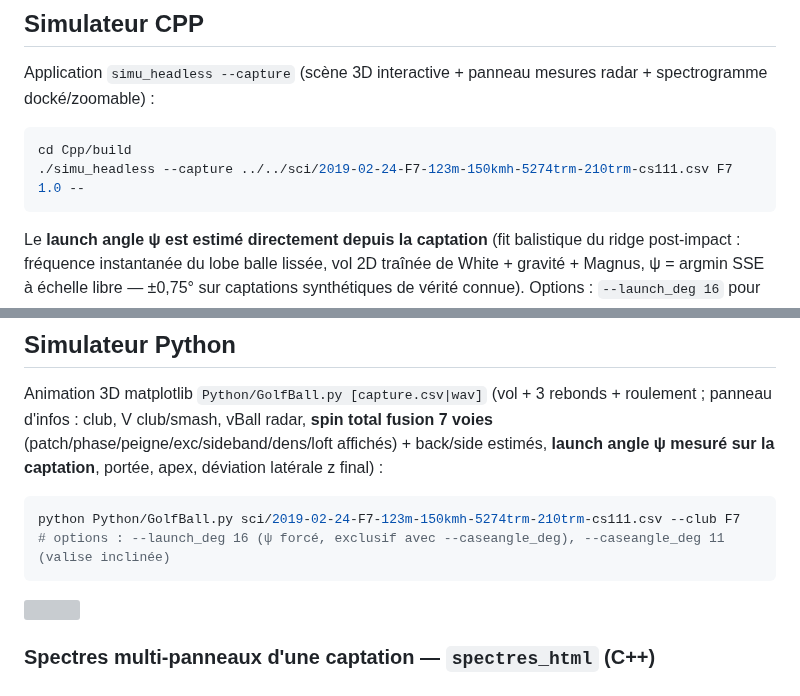
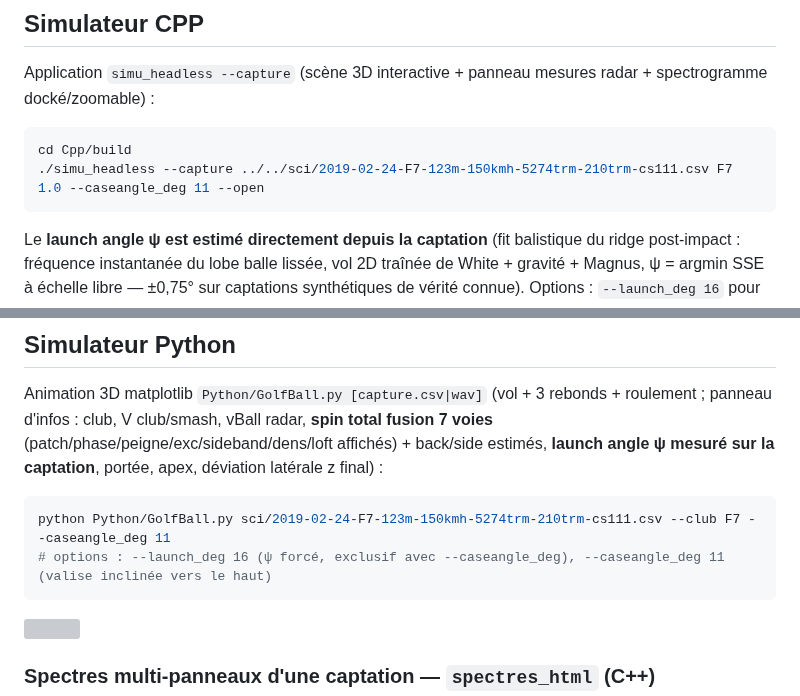
Before and after one commit to philippematthieu/CaptureGolfBallRadar, a Markdown page: README.md, 2 parts joined by grey strips. Drawn GitHub-style; grey boxes are pictures that could not be loaded.

Commit message:
README racine : exemple principal avec --caseangle_deg 11 --open (angle valise + ouverture auto du HTML)

````diff
--- a/README.md
+++ b/README.md
@@ -12,7 +12,7 @@
 Application `simu_headless --capture` (scène 3D interactive + panneau mesures radar + spectrogramme docké/zoomable) :
 ```shell
 cd Cpp/build
-./simu_headless --capture ../../sci/2019-02-24-F7-123m-150kmh-5274trm-210trm-cs111.csv F7 1.0 --
+./simu_headless --capture ../../sci/2019-02-24-F7-123m-150kmh-5274trm-210trm-cs111.csv F7 1.0 --caseangle_deg 11 --open
 ```
 Le **launch angle ψ est estimé directement depuis la captation** (fit balistique du ridge post-impact : fréquence instantanée du lobe balle lissée, vol 2D traînée de White + gravité + Magnus, ψ = argmin SSE à échelle libre — ±0,75° sur captations synthétiques de vérité connue). Options : `--launch_deg 16` pour forcer ψ, `--caseangle_deg 11` si la valise incline le radar vers le haut (v_r = V·cos(ψ−ε), ε rajouté au fit — les deux options sont exclusives), `--live 2.0` pour enregistrer la carte son (radar en entrée audio, sauve `live_capture.wav` puis analyse). ψ mesuré pilote la simu quand conf ≥ 0,5 (ou `--caseangle_deg` renseigné), sinon repli loft du club.
 
@@ -24,8 +24,8 @@ Le **launch angle ψ est estimé directement depuis la captation** (fit balistiq
 Animation 3D matplotlib `Python/GolfBall.py [capture.csv|wav]` (vol + 3 rebonds + roulement ; panneau d'infos : club, V club/smash, vBall radar, **spin total fusion 7 voies** (patch/phase/peigne/exc/sideband/dens/loft affichés) + back/side estimés, **launch angle ψ mesuré sur la captation**, portée, apex, déviation latérale z final) :
 
 ```python
-python Python/GolfBall.py sci/2019-02-24-F7-123m-150kmh-5274trm-210trm-cs111.csv --club F7
-# options : --launch_deg 16 (ψ forcé, exclusif avec --caseangle_deg), --caseangle_deg 11 (valise inclinée)
+python Python/GolfBall.py sci/2019-02-24-F7-123m-150kmh-5274trm-210trm-cs111.csv --club F7 --caseangle_deg 11
+# options : --launch_deg 16 (ψ forcé, exclusif avec --caseangle_deg), --caseangle_deg 11 (valise inclinée vers le haut)
 ```
 
 <img src="sci/img/Simulateur_Python.png" width="980">
````
